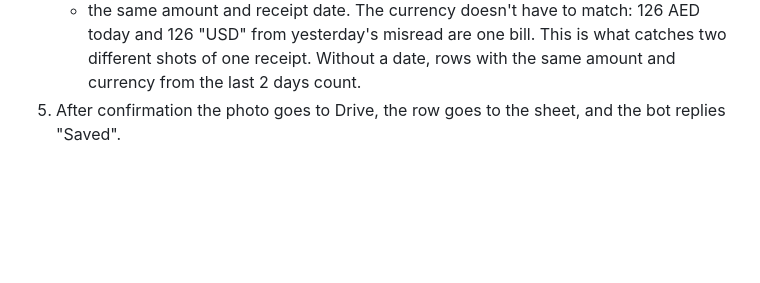
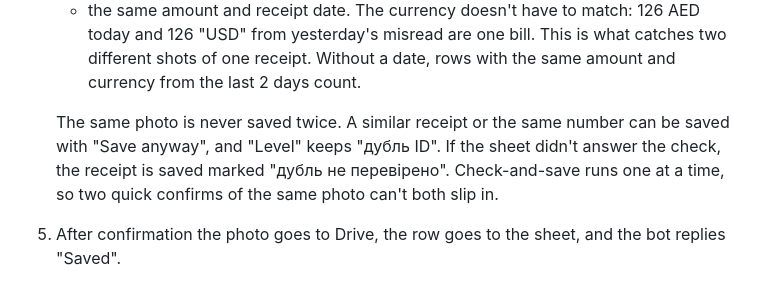
Before and after one commit to Zonda001/receipt-bot, a Markdown page: README.en.md, the part around the change. GitHub-like rendering; blank space fills up the shorter version.

Commit message:
README.en: блок фото, «дубль не перевірено»

```diff
--- a/README.en.md
+++ b/README.en.md
@@ -32,6 +32,10 @@ The bot talks to people in Ukrainian; quoted bot messages below are translations
    - the same amount and receipt date. The currency doesn't have to match: 126 AED today and 126 "USD" from
      yesterday's misread are one bill. This is what catches two different shots of one receipt. Without a date,
      rows with the same amount and currency from the last 2 days count.
+
+   The same photo is never saved twice. A similar receipt or the same number can be saved with "Save anyway",
+   and "Level" keeps "дубль ID". If the sheet didn't answer the check, the receipt is saved marked "дубль не
+   перевірено". Check-and-save runs one at a time, so two quick confirms of the same photo can't both slip in.
 5. After confirmation the photo goes to Drive, the row goes to the sheet, and the bot replies "Saved".
 
 Sheet columns: **Added · Receipt date · Sender** (name, @username and Telegram ID) **· Email · Amount · Currency ·
```
